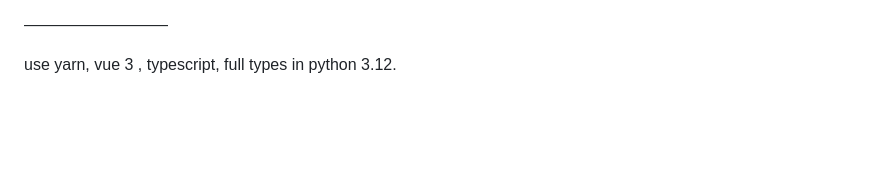
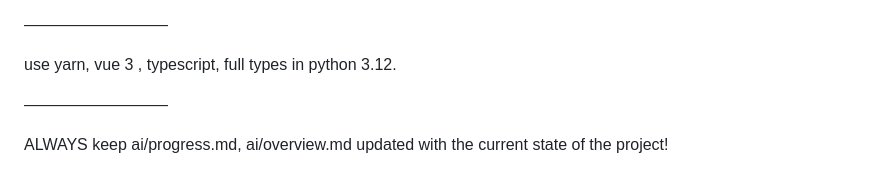
Before and after one commit to luckydonald/hoass_calendar-alarm-clock, a Markdown page: ai/query.md, the part around the change. Drawn GitHub-style; blank space fills up the shorter version.

Commit message:
ai: Updated query.

```diff
--- a/ai/query.md
+++ b/ai/query.md
@@ -87,3 +87,7 @@ After creating that file, start implementing!
 —————————
 
 use yarn, vue 3 <script setup lang="ts">, typescript, full types in python 3.12.
+
+—————————
+
+ALWAYS keep ai/progress.md, ai/overview.md updated with the current state of the project!
```
